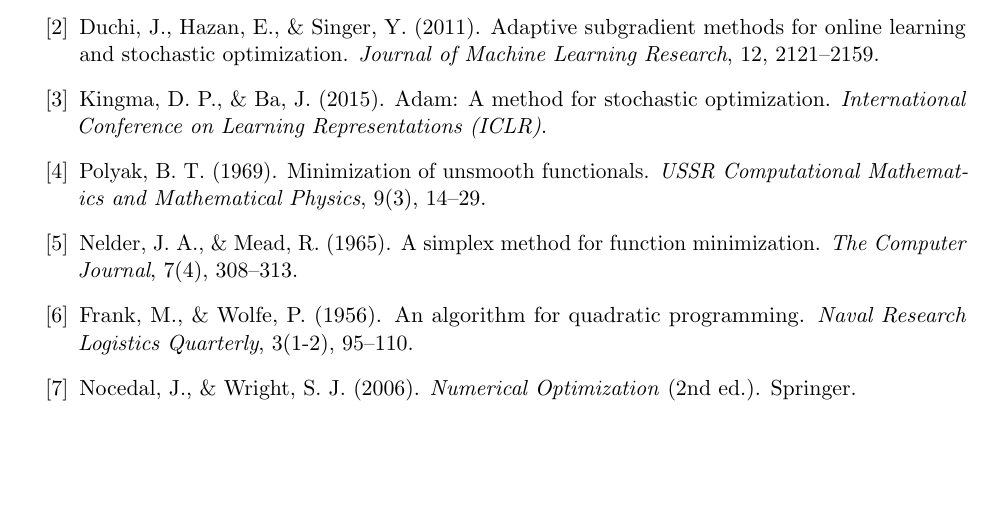
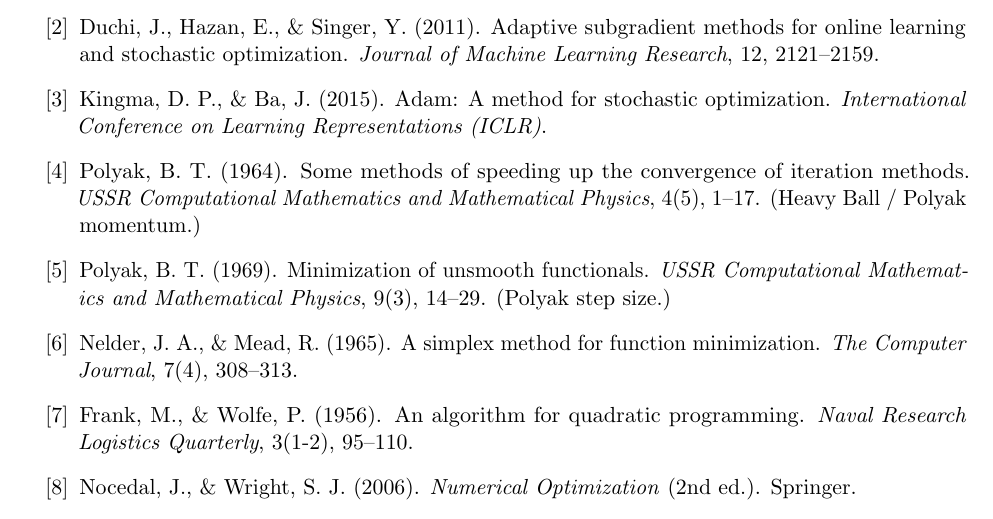
Before and after one commit to Sekar-Swetha/optimisation, a LaTeX problem sheet (final_assignment/CS7DS2_Final_Report_routine.tex): part of page 54 of 54, cut so that both start at the same text, the shorter picture padded with empty space. Compiled offline with pdfLaTeX.

Commit message:
routine pass 2: completeness - add Polyak (1964) Heavy Ball reference
Add bibliography entry for Polyak (1964) which introduced the Heavy Ball
method (Polyak momentum), distinct from Polyak (1969) which introduced
the Polyak step size for subgradient methods.

https://claude.ai/code/session_01CDTi5ipmUpe2UDHtciEFnc

```diff
--- a/final_assignment/CS7DS2_Final_Report_routine.tex
+++ b/final_assignment/CS7DS2_Final_Report_routine.tex
@@ -1467,7 +1467,8 @@ def frank_wolfe(grad_fn, loss_fn, x0, bounds, beta, n_iters):
 \item Nesterov, Y. (1983). A method for solving the convex programming problem with convergence rate $O(1/k^2)$. \textit{Doklady Akademii Nauk SSSR}, 269(3), 543--547.
 \item Duchi, J., Hazan, E., \& Singer, Y. (2011). Adaptive subgradient methods for online learning and stochastic optimization. \textit{Journal of Machine Learning Research}, 12, 2121--2159.
 \item Kingma, D. P., \& Ba, J. (2015). Adam: A method for stochastic optimization. \textit{International Conference on Learning Representations (ICLR)}.
-\item Polyak, B. T. (1969). Minimization of unsmooth functionals. \textit{USSR Computational Mathematics and Mathematical Physics}, 9(3), 14--29.
+\item Polyak, B. T. (1964). Some methods of speeding up the convergence of iteration methods. \textit{USSR Computational Mathematics and Mathematical Physics}, 4(5), 1--17. (Heavy Ball / Polyak momentum.)
+\item Polyak, B. T. (1969). Minimization of unsmooth functionals. \textit{USSR Computational Mathematics and Mathematical Physics}, 9(3), 14--29. (Polyak step size.)
 \item Nelder, J. A., \& Mead, R. (1965). A simplex method for function minimization. \textit{The Computer Journal}, 7(4), 308--313.
 \item Frank, M., \& Wolfe, P. (1956). An algorithm for quadratic programming. \textit{Naval Research Logistics Quarterly}, 3(1-2), 95--110.
 \item Nocedal, J., \& Wright, S. J. (2006). \textit{Numerical Optimization} (2nd ed.). Springer.
```
